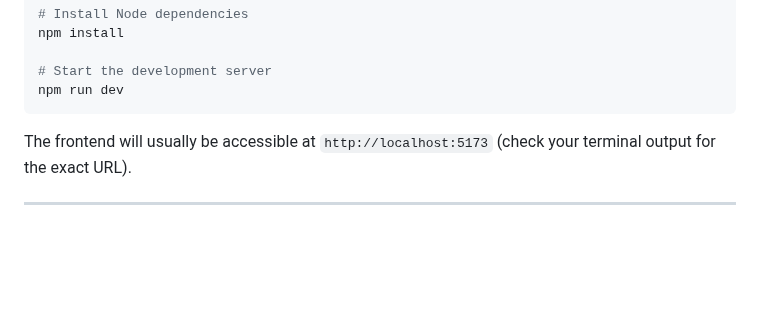
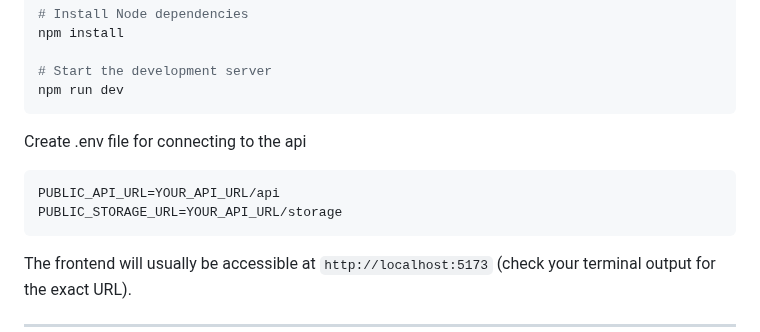
Before and after one commit to ASCENDINGHeat/project-pbp-uas, a Markdown page: README.MD, the part around the change. Rendered like a GitHub page; blank space fills up the shorter version.

````diff
--- a/README.MD
+++ b/README.MD
@@ -100,6 +100,12 @@ npm install
 # Start the development server
 npm run dev
 ```
+Create .env file for connecting to the api
+
+```.env
+PUBLIC_API_URL=YOUR_API_URL/api
+PUBLIC_STORAGE_URL=YOUR_API_URL/storage
+```
 
 The frontend will usually be accessible at `http://localhost:5173` (check your terminal output for the exact URL).
 
````
